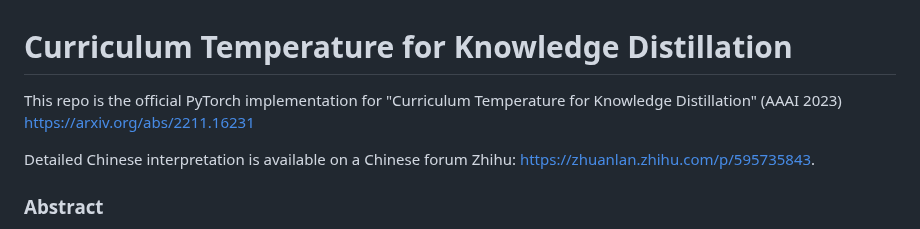
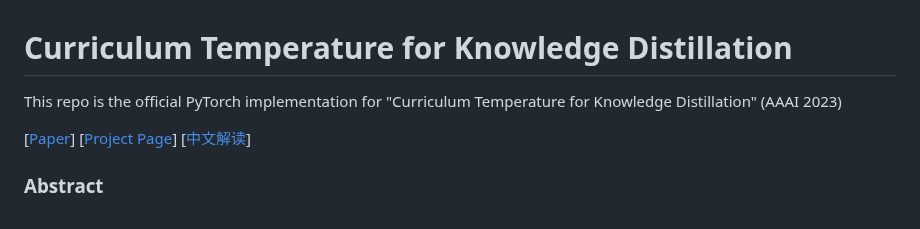
Before and after one commit to zhengli97/CTKD, a Markdown page: README.md, the part around the change. GitHub-like rendering.

```diff
--- a/README.md
+++ b/README.md
@@ -1,8 +1,8 @@
 # Curriculum Temperature for Knowledge Distillation
 
-This repo is the official PyTorch implementation for "Curriculum Temperature for Knowledge Distillation" (AAAI 2023) https://arxiv.org/abs/2211.16231
+This repo is the official PyTorch implementation for "Curriculum Temperature for Knowledge Distillation" (AAAI 2023)
 
-Detailed Chinese interpretation is available on a Chinese forum Zhihu: https://zhuanlan.zhihu.com/p/595735843.
+[[Paper](https://arxiv.org/abs/2211.16231)] [[Project Page](https://zhengli97.github.io/CTKD/)] [[中文解读](https://zhengli97.github.io/CTKD/chinese_interpertation.html)]
 
 ### Abstract
 
```
